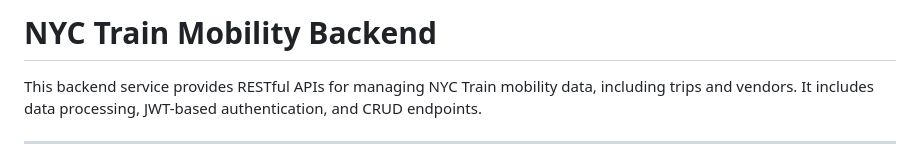
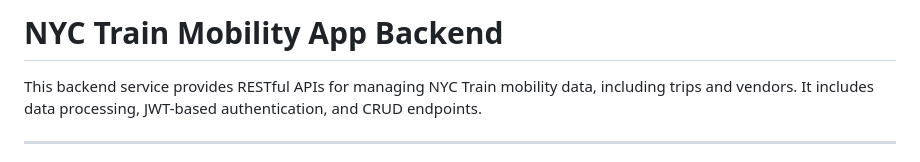
Before and after one commit to m-dhieu/NYC_Summative, a Markdown page: backend/README.md, the part around the change. GitHub-like rendering.

```diff
--- a/backend/README.md
+++ b/backend/README.md
@@ -1,4 +1,4 @@
-# NYC Train Mobility Backend
+# NYC Train Mobility App Backend
 
 This backend service provides RESTful APIs for managing NYC Train mobility data, including trips and vendors. It includes data processing, JWT-based authentication, and CRUD endpoints.
 
```
